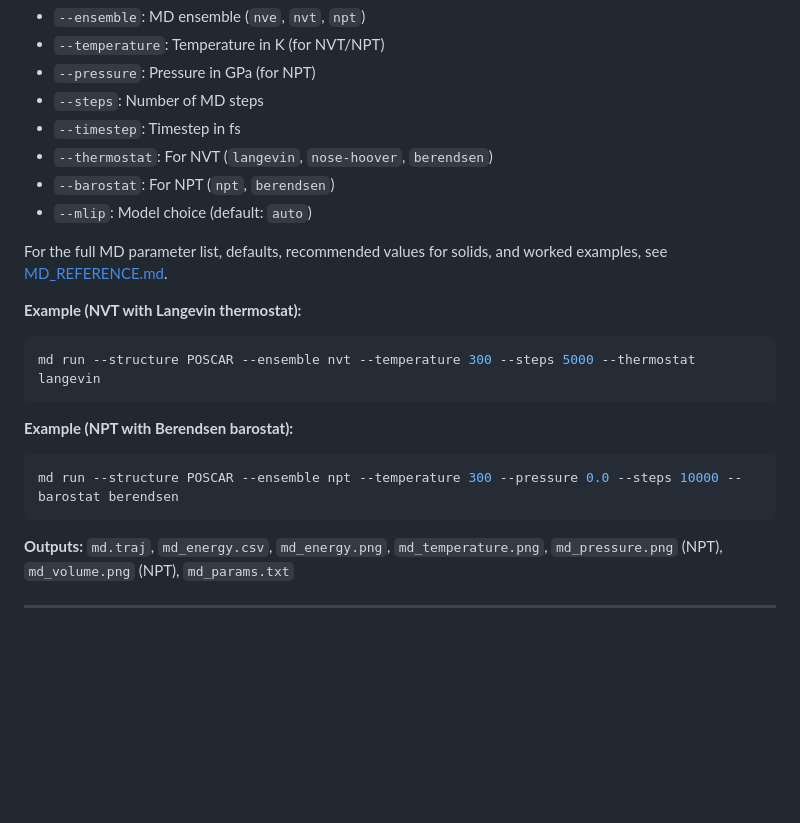
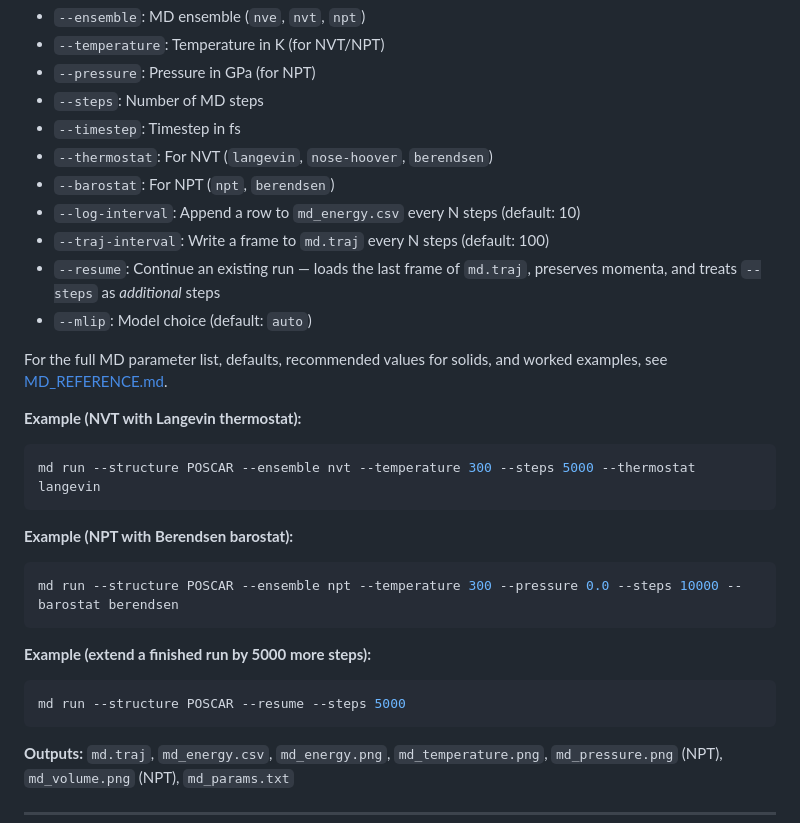
Before and after one commit to manuelarcer/mlip-platform, a Markdown page: README.md, the part around one of its changes. Rendered like a GitHub page; blank space fills up the shorter version.

````diff
--- a/README.md
+++ b/README.md
@@ -109,6 +131,9 @@ md run --structure path/to/structure.vasp
 - `--timestep`: Timestep in fs
 - `--thermostat`: For NVT (`langevin`, `nose-hoover`, `berendsen`)
 - `--barostat`: For NPT (`npt`, `berendsen`)
+- `--log-interval`: Append a row to `md_energy.csv` every N steps (default: 10)
+- `--traj-interval`: Write a frame to `md.traj` every N steps (default: 100)
+- `--resume`: Continue an existing run — loads the last frame of `md.traj`, preserves momenta, and treats `--steps` as *additional* steps
 - `--mlip`: Model choice (default: `auto`)
 
 For the full MD parameter list, defaults, recommended values for solids, and worked examples, see [MD_REFERENCE.md](docs/MD_REFERENCE.md).
@@ -121,6 +146,11 @@ md run --structure POSCAR --ensemble nvt --temperature 300 --steps 5000 --thermo
 **Example (NPT with Berendsen barostat):**
 ```bash
 md run --structure POSCAR --ensemble npt --temperature 300 --pressure 0.0 --steps 10000 --barostat berendsen
+```
+
+**Example (extend a finished run by 5000 more steps):**
+```bash
+md run --structure POSCAR --resume --steps 5000
 ```
 
 **Outputs:** `md.traj`, `md_energy.csv`, `md_energy.png`, `md_temperature.png`, `md_pressure.png` (NPT), `md_volume.png` (NPT), `md_params.txt`
````
Also changed, not shown: other parts of README.md (+23 -1 lines), docs/MD_REFERENCE.md (+7 -2 lines), docs/PYTHON_API.md (+10 -5 lines).
